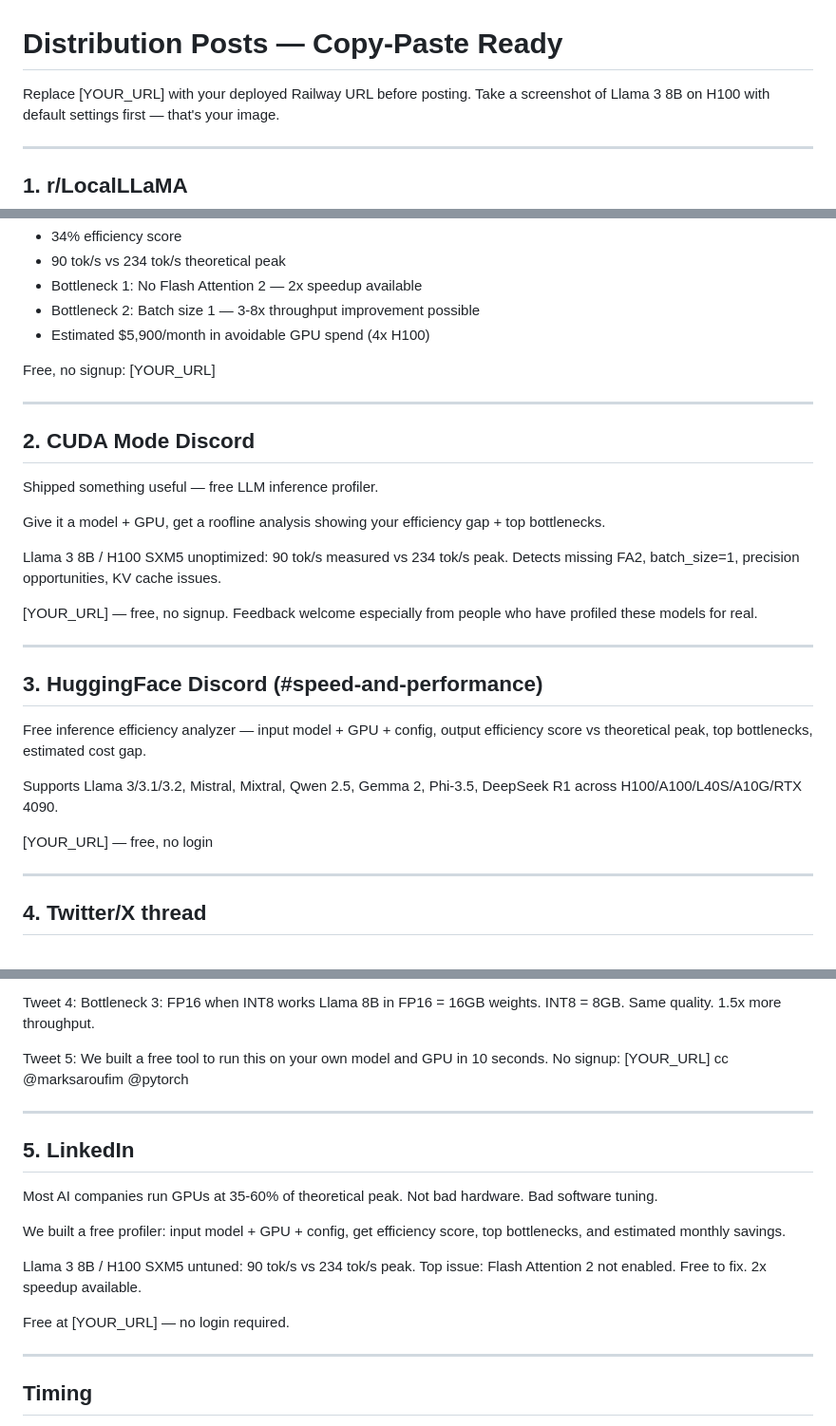
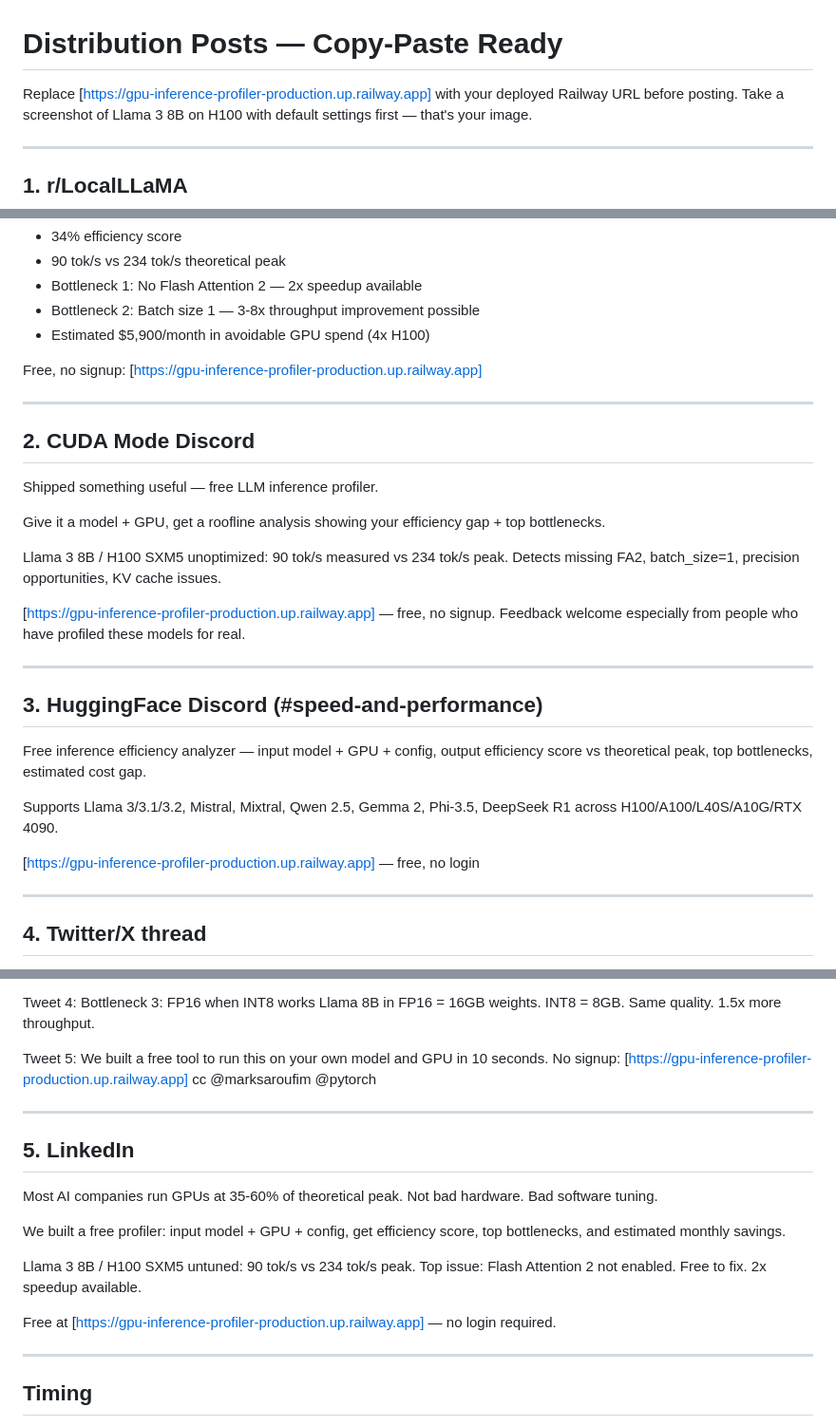
Before and after one commit to architmandpe/gpu-profiler, a Markdown page: DISTRIBUTION.md, 3 parts joined by grey strips. Shown at 95% size. Drawn GitHub-style.

Commit message:
update posts with live URL

```diff
--- a/DISTRIBUTION.md
+++ b/DISTRIBUTION.md
@@ -1,6 +1,6 @@
 # Distribution Posts — Copy-Paste Ready
 
-Replace [YOUR_URL] with your deployed Railway URL before posting.
+Replace [https://gpu-inference-profiler-production.up.railway.app] with your deployed Railway URL before posting.
 Take a screenshot of Llama 3 8B on H100 with default settings first — that's your image.
 
 ---
@@ -26,7 +26,7 @@ We ran it on Llama 3 8B on H100 SXM5 with stock config (batch=1, no Flash Attent
 - Bottleneck 2: Batch size 1 — 3-8x throughput improvement possible
 - Estimated $5,900/month in avoidable GPU spend (4x H100)
 
-Free, no signup: [YOUR_URL]
+Free, no signup: [https://gpu-inference-profiler-production.up.railway.app]
 
 ---
 
@@ -39,7 +39,7 @@ Give it a model + GPU, get a roofline analysis showing your efficiency gap + top
 Llama 3 8B / H100 SXM5 unoptimized: 90 tok/s measured vs 234 tok/s peak.
 Detects missing FA2, batch_size=1, precision opportunities, KV cache issues.
 
-[YOUR_URL] — free, no signup. Feedback welcome especially from people who have
+[https://gpu-inference-profiler-production.up.railway.app] — free, no signup. Feedback welcome especially from people who have
 profiled these models for real.
 
 ---
@@ -52,7 +52,7 @@ score vs theoretical peak, top bottlenecks, estimated cost gap.
 Supports Llama 3/3.1/3.2, Mistral, Mixtral, Qwen 2.5, Gemma 2, Phi-3.5, DeepSeek R1
 across H100/A100/L40S/A10G/RTX 4090.
 
-[YOUR_URL] — free, no login
+[https://gpu-inference-profiler-production.up.railway.app] — free, no login
 
 ---
 
@@ -79,7 +79,7 @@ Llama 8B in FP16 = 16GB weights. INT8 = 8GB. Same quality. 1.5x more throughput.
 
 Tweet 5:
 We built a free tool to run this on your own model and GPU in 10 seconds.
-No signup: [YOUR_URL]
+No signup: [https://gpu-inference-profiler-production.up.railway.app]
 cc @marksaroufim @pytorch
 
 ---
@@ -95,7 +95,7 @@ top bottlenecks, and estimated monthly savings.
 Llama 3 8B / H100 SXM5 untuned: 90 tok/s vs 234 tok/s peak.
 Top issue: Flash Attention 2 not enabled. Free to fix. 2x speedup available.
 
-Free at [YOUR_URL] — no login required.
+Free at [https://gpu-inference-profiler-production.up.railway.app] — no login required.
 
 ---
 
```
